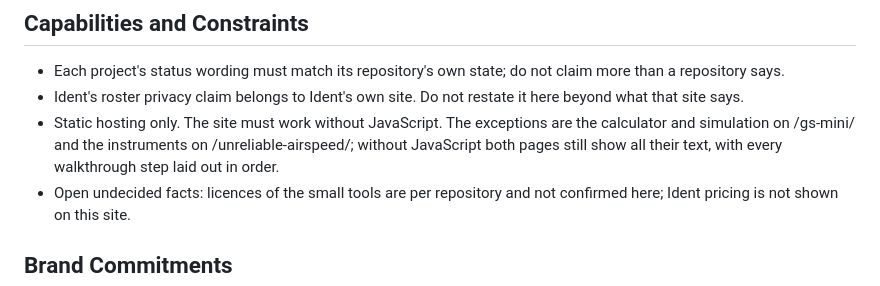
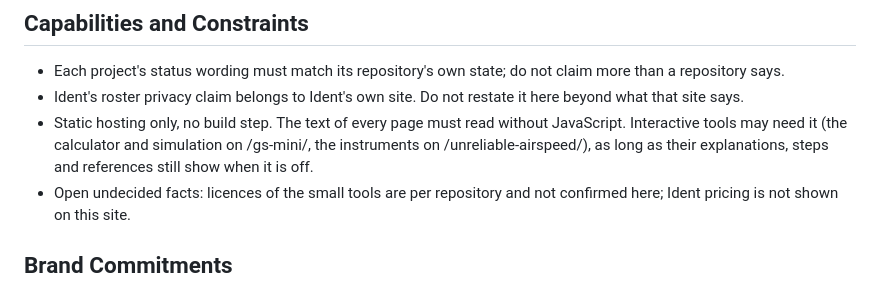
Before and after one commit to captaincomplex/captaincomplex.github.io, a Markdown page: PRODUCT.md, the part around the change. Rendered like a GitHub page.

Commit message:
PRODUCT.md: text must read without JavaScript; interactive tools may use it
Replaces "the site must work without JavaScript" (written when the site
was only project tiles and links) with a rule that fits the explainer
pages: text, steps and references must read without JavaScript, and
interactive tools may depend on it.

Co-Authored-By: Claude Opus 5.5 <noreply@anthropic.com>

```diff
--- a/PRODUCT.md
+++ b/PRODUCT.md
@@ -34,7 +34,7 @@ Projects on the site: Spotipi Photo (64×64 LED panel for photos and album cover
 
 - Each project's status wording must match its repository's own state; do not claim more than a repository says.
 - Ident's roster privacy claim belongs to Ident's own site. Do not restate it here beyond what that site says.
-- Static hosting only. The site must work without JavaScript. The exceptions are the calculator and simulation on /gs-mini/ and the instruments on /unreliable-airspeed/; without JavaScript both pages still show all their text, with every walkthrough step laid out in order.
+- Static hosting only, no build step. The text of every page must read without JavaScript. Interactive tools may need it (the calculator and simulation on /gs-mini/, the instruments on /unreliable-airspeed/), as long as their explanations, steps and references still show when it is off.
 - Open undecided facts: licences of the small tools are per repository and not confirmed here; Ident pricing is not shown on this site.
 
 ## Brand Commitments
```
